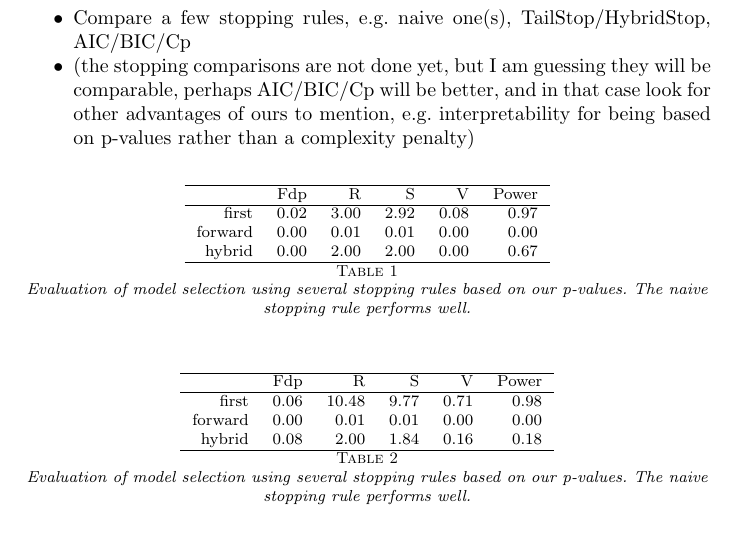
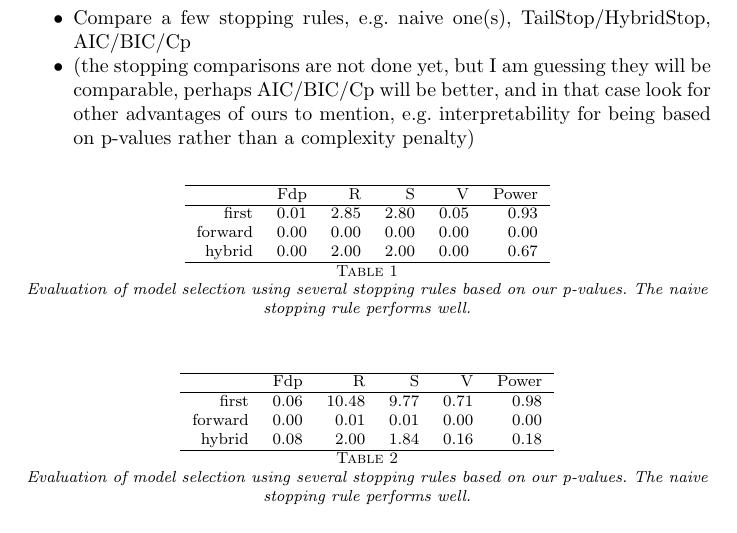
Before and after one commit to joftius/fwdstep, a LaTeX document (paper/paper.tex, which reads small_sim_results.tex): part of page 6 of 10, cut so that both start at the same text. Compiled offline with pdfLaTeX.

Commit message:
Partial fix of categorical problem: signal zero group mean

```diff
--- a/small_sim_results.tex
+++ b/small_sim_results.tex
@@ -1,13 +1,13 @@
 % latex table generated in R 3.0.1 by xtable 1.7-1 package
-% Fri Sep 27 16:59:41 2013
+% Mon Sep 30 20:26:05 2013
 \begin{table}[ht]
 \centering
 \begin{tabular}{rrrrrr}
   \hline
  & Fdp & R & S & V & Power \\
   \hline
-first & 0.02 & 3.00 & 2.92 & 0.08 & 0.97 \\
-  forward & 0.00 & 0.01 & 0.01 & 0.00 & 0.00 \\
+first & 0.01 & 2.85 & 2.80 & 0.05 & 0.93 \\
+  forward & 0.00 & 0.00 & 0.00 & 0.00 & 0.00 \\
   hybrid & 0.00 & 2.00 & 2.00 & 0.00 & 0.67 \\
    \hline
 \end{tabular}
```
Also changed, not shown: figs/small_sim_categorical_design.pdf, figs/small_sim_gaussian_design.pdf, paper/paper.pdf, 9 other files.
